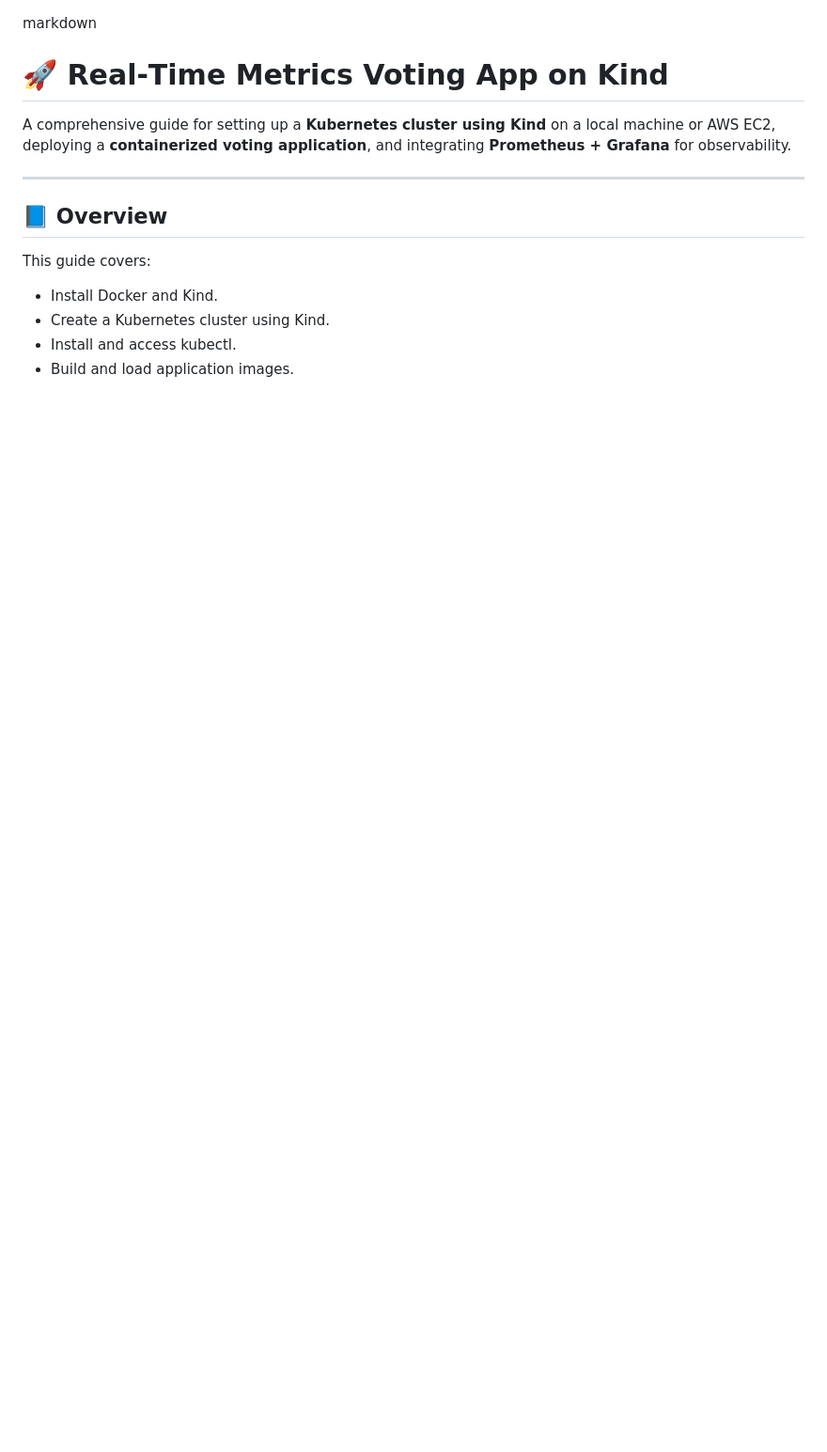
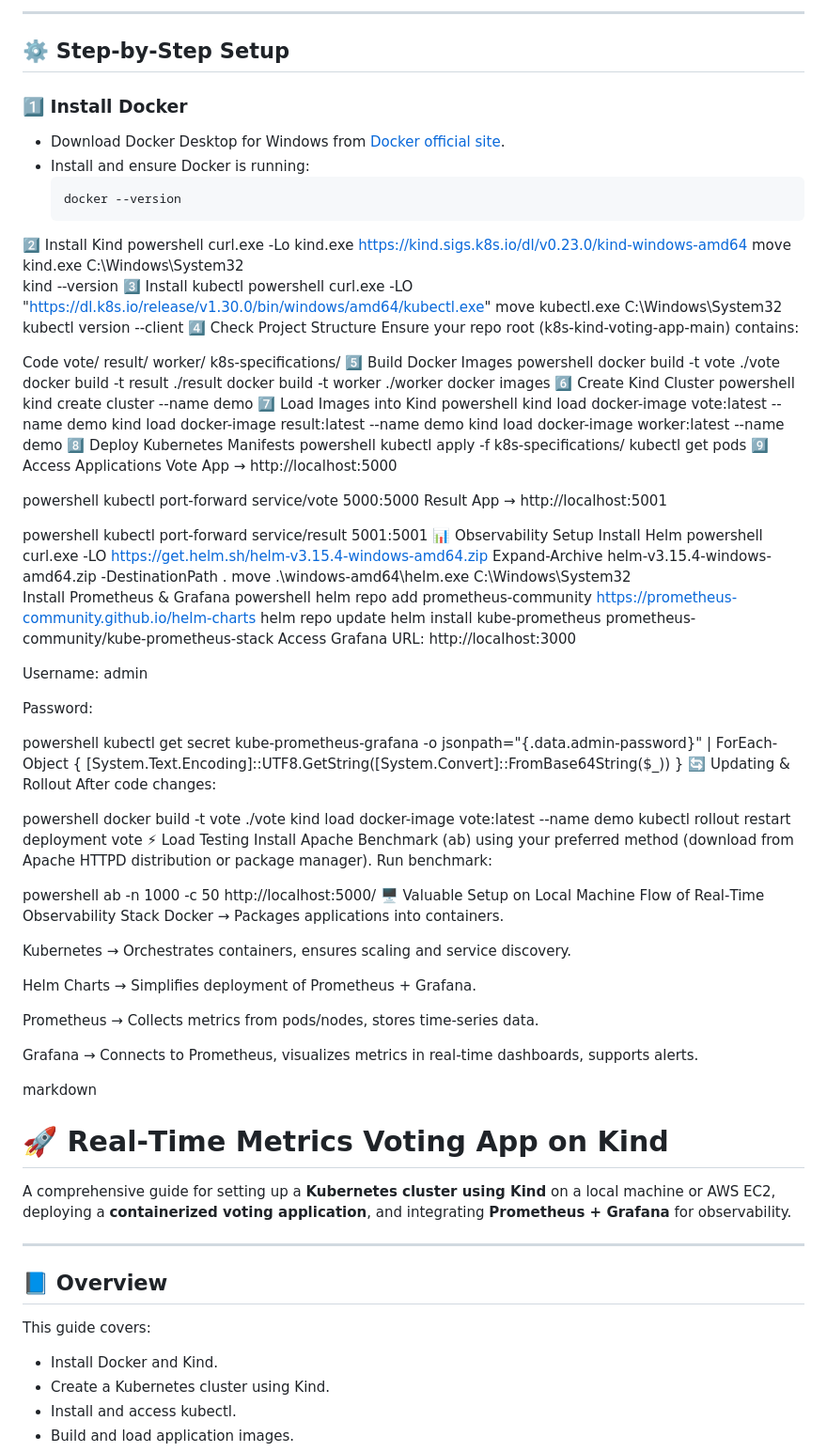
Before and after one commit to oterademoacrisure/Observability_Demo, a Markdown page: README.md, the part around one of its changes. Shown at 94% size. GitHub-like rendering; blank space fills up the shorter version.

````diff
--- a/README.md
+++ b/README.md
@@ -1,3 +21,103 @@
+---
+
+## ⚙️ Step‑by‑Step Setup
+
+### 1️⃣ Install Docker
+- Download Docker Desktop for Windows from [Docker official site](https://www.docker.com/products/docker-desktop).
+- Install and ensure Docker is running:
+  ```powershell
+  docker --version
+2️⃣ Install Kind
+powershell
+curl.exe -Lo kind.exe https://kind.sigs.k8s.io/dl/v0.23.0/kind-windows-amd64
+move kind.exe C:\Windows\System32\
+kind --version
+3️⃣ Install kubectl
+powershell
+curl.exe -LO "https://dl.k8s.io/release/v1.30.0/bin/windows/amd64/kubectl.exe"
+move kubectl.exe C:\Windows\System32\
+kubectl version --client
+4️⃣ Check Project Structure
+Ensure your repo root (k8s-kind-voting-app-main) contains:
+
+Code
+vote/
+result/
+worker/
+k8s-specifications/
+5️⃣ Build Docker Images
+powershell
+docker build -t vote ./vote
+docker build -t result ./result
+docker build -t worker ./worker
+docker images
+6️⃣ Create Kind Cluster
+powershell
+kind create cluster --name demo
+7️⃣ Load Images into Kind
+powershell
+kind load docker-image vote:latest --name demo
+kind load docker-image result:latest --name demo
+kind load docker-image worker:latest --name demo
+8️⃣ Deploy Kubernetes Manifests
+powershell
+kubectl apply -f k8s-specifications/
+kubectl get pods
+9️⃣ Access Applications
+Vote App → http://localhost:5000
+
+powershell
+kubectl port-forward service/vote 5000:5000
+Result App → http://localhost:5001
+
+powershell
+kubectl port-forward service/result 5001:5001
+📊 Observability Setup
+Install Helm
+powershell
+curl.exe -LO https://get.helm.sh/helm-v3.15.4-windows-amd64.zip
+Expand-Archive helm-v3.15.4-windows-amd64.zip -DestinationPath .
+move .\windows-amd64\helm.exe C:\Windows\System32\
+Install Prometheus & Grafana
+powershell
+helm repo add prometheus-community https://prometheus-community.github.io/helm-charts
+helm repo update
+helm install kube-prometheus prometheus-community/kube-prometheus-stack
+Access Grafana
+URL: http://localhost:3000
+
+Username: admin
+
+Password:
+
+powershell
+kubectl get secret kube-prometheus-grafana -o jsonpath="{.data.admin-password}" | ForEach-Object { [System.Text.Encoding]::UTF8.GetString([System.Convert]::FromBase64String($_)) }
+🔄 Updating & Rollout
+After code changes:
+
+powershell
+docker build -t vote ./vote
+kind load docker-image vote:latest --name demo
+kubectl rollout restart deployment vote
+⚡ Load Testing
+Install Apache Benchmark (ab) using your preferred method (download from Apache HTTPD distribution or package manager).
+Run benchmark:
+
+powershell
+ab -n 1000 -c 50 http://localhost:5000/
+🖥️ Valuable Setup on Local Machine
+Flow of Real‑Time Observability Stack
+Docker → Packages applications into containers.
+
+Kubernetes → Orchestrates containers, ensures scaling and service discovery.
+
+Helm Charts → Simplifies deployment of Prometheus + Grafana.
+
+Prometheus → Collects metrics from pods/nodes, stores time‑series data.
+
+Grafana → Connects to Prometheus, visualizes metrics in real‑time dashboards, supports alerts.
+
+
 markdown
 # 🚀 Real‑Time Metrics Voting App on Kind
 
````
Also changed, not shown: other parts of README.md (+20 -0 lines).
